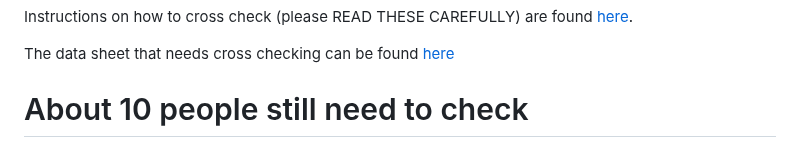
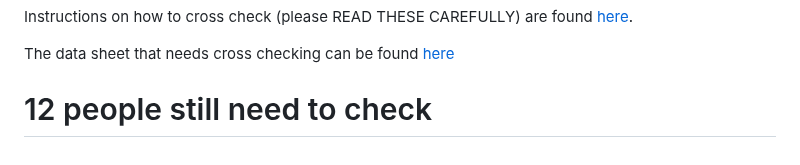
Before and after one commit to daniel1noble/ecoevo_1000, a Markdown page: README.md, the part around the change. GitHub-like rendering.

Commit message:
12 people need to check

```diff
--- a/README.md
+++ b/README.md
@@ -178,4 +178,4 @@ Instructions on how to cross check (please READ THESE CAREFULLY) are found [here
 
 The data sheet that needs cross checking can be found [here](https://docs.google.com/spreadsheets/d/1h4nsea8O5pKj6DsL_Hi7CJZ9lhsTMUJiN5fakhSDkuA/edit#gid=0)
 
-# About 10 people still need to check
+# 12 people still need to check
```
